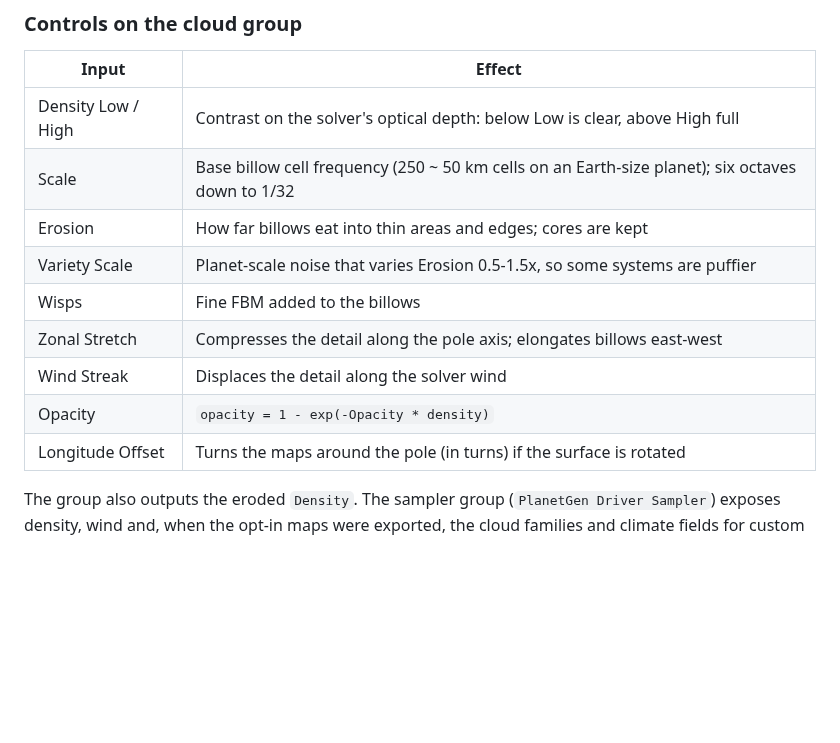
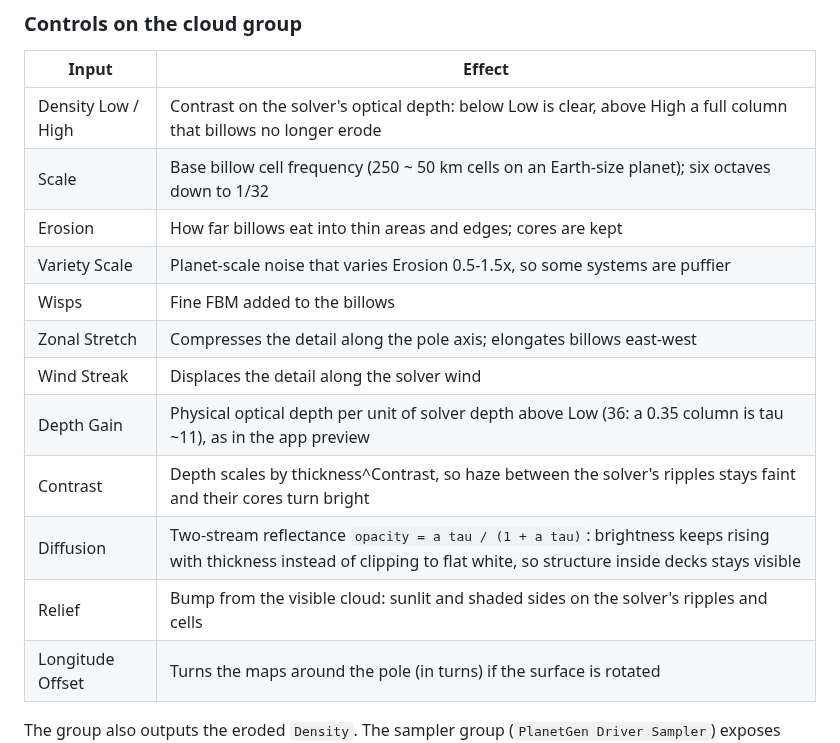
Before and after one commit to ra100/planet-gen, a Markdown page: blender_addon/README.md, the part around the change. Drawn GitHub-style; blank space fills up the shorter version.

```diff
--- a/blender_addon/README.md
+++ b/blender_addon/README.md
@@ -55,14 +55,17 @@ rebuilds the node groups, so every material using them picks up the change.
 
 | Input | Effect |
 |-------|--------|
-| Density Low / High | Contrast on the solver's optical depth: below Low is clear, above High full |
+| Density Low / High | Contrast on the solver's optical depth: below Low is clear, above High a full column that billows no longer erode |
 | Scale | Base billow cell frequency (250 ~ 50 km cells on an Earth-size planet); six octaves down to 1/32 |
 | Erosion | How far billows eat into thin areas and edges; cores are kept |
 | Variety Scale | Planet-scale noise that varies Erosion 0.5-1.5x, so some systems are puffier |
 | Wisps | Fine FBM added to the billows |
 | Zonal Stretch | Compresses the detail along the pole axis; elongates billows east-west |
 | Wind Streak | Displaces the detail along the solver wind |
-| Opacity | `opacity = 1 - exp(-Opacity * density)` |
+| Depth Gain | Physical optical depth per unit of solver depth above Low (36: a 0.35 column is tau ~11), as in the app preview |
+| Contrast | Depth scales by thickness^Contrast, so haze between the solver's ripples stays faint and their cores turn bright |
+| Diffusion | Two-stream reflectance `opacity = a tau / (1 + a tau)`: brightness keeps rising with thickness instead of clipping to flat white, so structure inside decks stays visible |
+| Relief | Bump from the visible cloud: sunlit and shaded sides on the solver's ripples and cells |
 | Longitude Offset | Turns the maps around the pole (in turns) if the surface is rotated |
 
 The group also outputs the eroded `Density`. The sampler group
```
Also changed, not shown: Plans.md (+1 -0 lines), docs/plans/2026-10-17-002-feat-preview-cloud-detail-plan.md (+17 -0 lines), docs/images/cloud-detail-review/blender-42.jpg (added), 1 other file.
